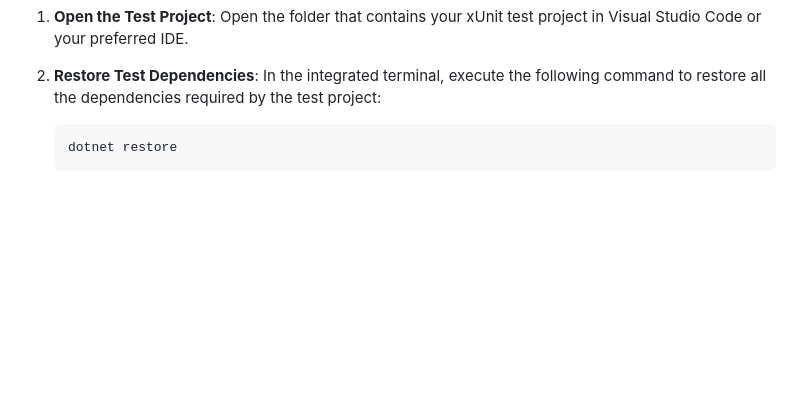
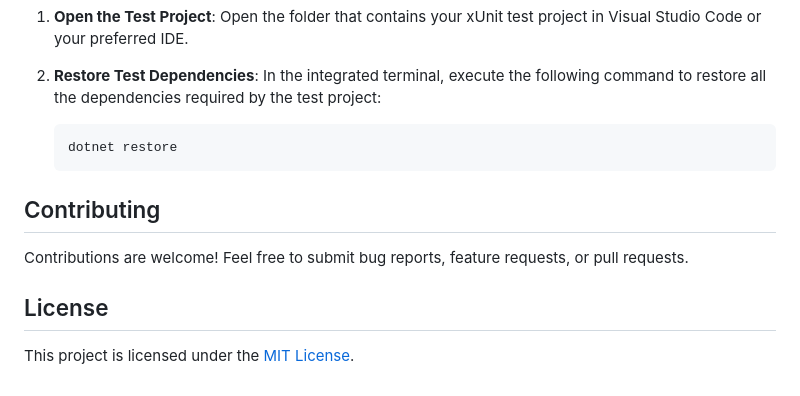
Before and after one commit to hefarted/CodingChallengeMM, a Markdown page: README.md, the part around the change. GitHub-like rendering; blank space fills up the shorter version.

````diff
--- a/README.md
+++ b/README.md
@@ -90,3 +90,10 @@ To ensure the reliability of the application, a suite of tests has been written
    ```bash
    dotnet restore
    ```
+## Contributing
+
+Contributions are welcome! Feel free to submit bug reports, feature requests, or pull requests.
+
+## License
+
+This project is licensed under the [MIT License](LICENSE).
````
